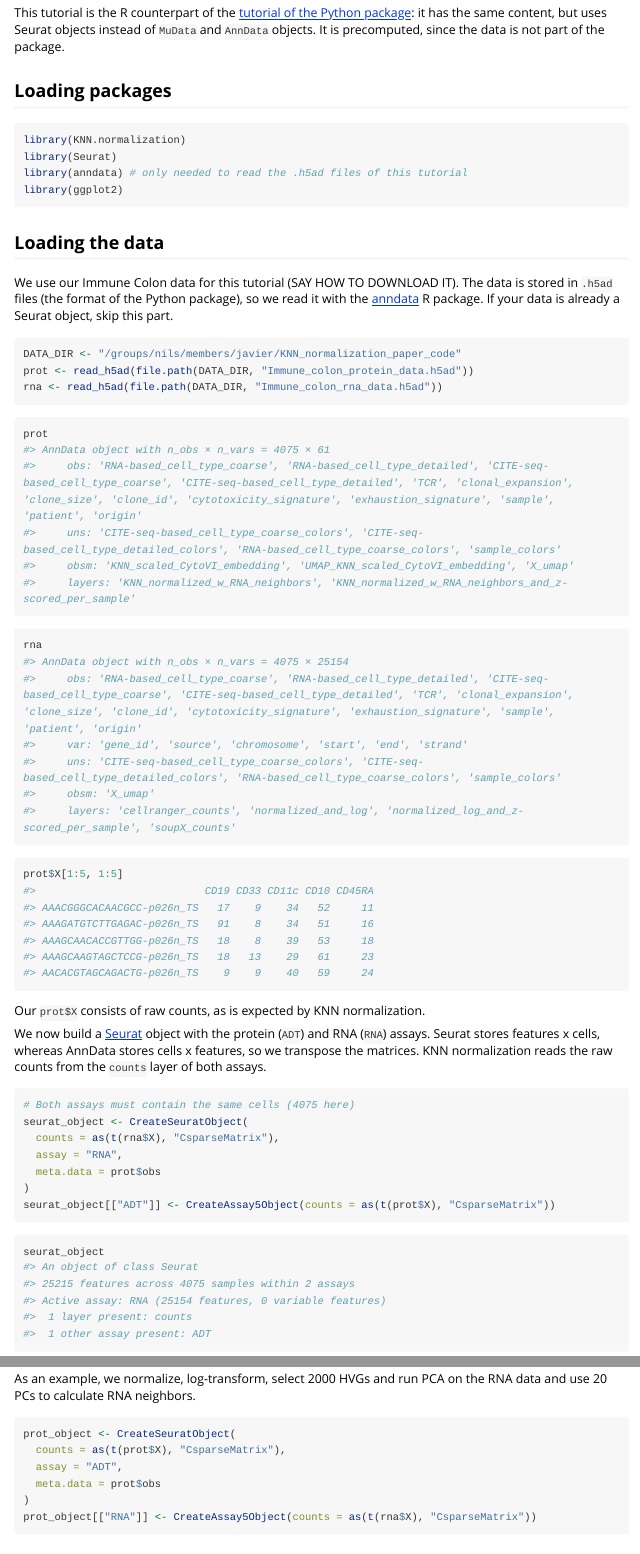
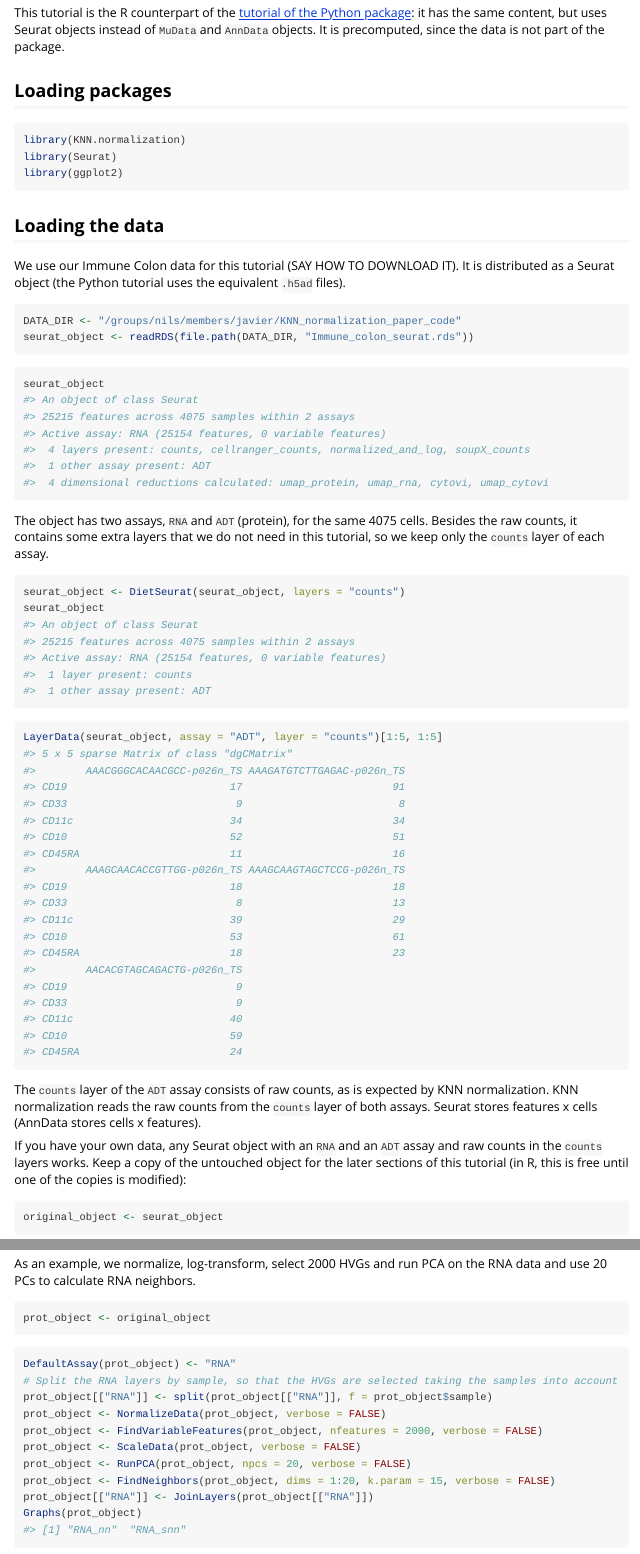
Before and after one commit to javier-marchena-hurtado/KNN_normalization_R, an R Markdown document (vignettes/tutorial.Rmd): the page in a window 1100 px wide, from 70 px down, and a second part further down, joined at a grey line. Rendered offline with R 4.5, knitr and Pandoc, with nearby package versions; long lines of code are wrapped.

Commit message:
added tutorial

````diff
--- a/vignettes/tutorial.Rmd
+++ b/vignettes/tutorial.Rmd
@@ -20,72 +20,18 @@ It is precomputed, since the data is not part of the package.
 ``` r
 library(KNN.normalization)
 library(Seurat)
-library(anndata) # only needed to read the .h5ad files of this tutorial
 library(ggplot2)
 ```
 
 ## Loading the data
 
-We use our Immune Colon data for this tutorial (SAY HOW TO DOWNLOAD IT).
-The data is stored in `.h5ad` files (the format of the Python package), so we read it with the
-[anndata](https://anndata.dynverse.org) R package. If your data is already a Seurat object,
-skip this part.
+We use our Immune Colon data for this tutorial (SAY HOW TO DOWNLOAD IT). It is distributed as a
+Seurat object (the Python tutorial uses the equivalent `.h5ad` files).
 
 
 ``` r
 DATA_DIR <- "/groups/nils/members/javier/KNN_normalization_paper_code"
-prot <- read_h5ad(file.path(DATA_DIR, "Immune_colon_protein_data.h5ad"))
-rna <- read_h5ad(file.path(DATA_DIR, "Immune_colon_rna_data.h5ad"))
-```
-
-
-``` r
-prot
-#> AnnData object with n_obs × n_vars = 4075 × 61
-#>     obs: 'RNA-based_cell_type_coarse', 'RNA-based_cell_type_detailed', 'CITE-seq-based_cell_type_coarse', 'CITE-seq-based_cell_type_detailed', 'TCR', 'clonal_expansion', 'clone_size', 'clone_id', 'cytotoxicity_signature', 'exhaustion_signature', 'sample', 'patient', 'origin'
-#>     uns: 'CITE-seq-based_cell_type_coarse_colors', 'CITE-seq-based_cell_type_detailed_colors', 'RNA-based_cell_type_coarse_colors', 'sample_colors'
-#>     obsm: 'KNN_scaled_CytoVI_embedding', 'UMAP_KNN_scaled_CytoVI_embedding', 'X_umap'
-#>     layers: 'KNN_normalized_w_RNA_neighbors', 'KNN_normalized_w_RNA_neighbors_and_z-scored_per_sample'
-```
-
-
-``` r
-rna
-#> AnnData object with n_obs × n_vars = 4075 × 25154
-#>     obs: 'RNA-based_cell_type_coarse', 'RNA-based_cell_type_detailed', 'CITE-seq-based_cell_type_coarse', 'CITE-seq-based_cell_type_detailed', 'TCR', 'clonal_expansion', 'clone_size', 'clone_id', 'cytotoxicity_signature', 'exhaustion_signature', 'sample', 'patient', 'origin'
-#>     var: 'gene_id', 'source', 'chromosome', 'start', 'end', 'strand'
-#>     uns: 'CITE-seq-based_cell_type_coarse_colors', 'CITE-seq-based_cell_type_detailed_colors', 'RNA-based_cell_type_coarse_colors', 'sample_colors'
-#>     obsm: 'X_umap'
-#>     layers: 'cellranger_counts', 'normalized_and_log', 'normalized_log_and_z-scored_per_sample', 'soupX_counts'
-```
-
-
-``` r
-prot$X[1:5, 1:5]
-#>                           CD19 CD33 CD11c CD10 CD45RA
-#> AAACGGGCACAACGCC-p026n_TS   17    9    34   52     11
-#> AAAGATGTCTTGAGAC-p026n_TS   91    8    34   51     16
-#> AAAGCAACACCGTTGG-p026n_TS   18    8    39   53     18
-#> AAAGCAAGTAGCTCCG-p026n_TS   18   13    29   61     23
-#> AACACGTAGCAGACTG-p026n_TS    9    9    40   59     24
-```
-
-Our `prot$X` consists of raw counts, as is expected by KNN normalization.
-
-We now build a [Seurat](https://satijalab.org/seurat/) object with the protein (`ADT`) and RNA
-(`RNA`) assays. Seurat stores features x cells, whereas AnnData stores cells x features, so we
-transpose the matrices. KNN normalization reads the raw counts from the `counts` layer of both
-assays.
-
-
-``` r
-# Both assays must contain the same cells (4075 here)
-seurat_object <- CreateSeuratObject(
-  counts = as(t(rna$X), "CsparseMatrix"),
-  assay = "RNA",
-  meta.data = prot$obs
-)
-seurat_object[["ADT"]] <- CreateAssay5Object(counts = as(t(prot$X), "CsparseMatrix"))
+seurat_object <- readRDS(file.path(DATA_DIR, "Immune_colon_seurat.rds"))
 ```
 
 
@@ -94,8 +40,61 @@ seurat_object
 #> An object of class Seurat
 #> 25215 features across 4075 samples within 2 assays
 #> Active assay: RNA (25154 features, 0 variable features)
+#>  4 layers present: counts, cellranger_counts, normalized_and_log, soupX_counts
+#>  1 other assay present: ADT
+#>  4 dimensional reductions calculated: umap_protein, umap_rna, cytovi, umap_cytovi
+```
+
+The object has two assays, `RNA` and `ADT` (protein), for the same 4075 cells. Besides the raw
+counts, it contains some extra layers that we do not need in this tutorial, so we keep only the
+`counts` layer of each assay.
+
+
+``` r
+seurat_object <- DietSeurat(seurat_object, layers = "counts")
+seurat_object
+#> An object of class Seurat
+#> 25215 features across 4075 samples within 2 assays
+#> Active assay: RNA (25154 features, 0 variable features)
 #>  1 layer present: counts
 #>  1 other assay present: ADT
+```
+
+
+``` r
+LayerData(seurat_object, assay = "ADT", layer = "counts")[1:5, 1:5]
+#> 5 x 5 sparse Matrix of class "dgCMatrix"
+#>        AAACGGGCACAACGCC-p026n_TS AAAGATGTCTTGAGAC-p026n_TS
+#> CD19                          17                        91
+#> CD33                           9                         8
+#> CD11c                         34                        34
+#> CD10                          52                        51
+#> CD45RA                        11                        16
+#>        AAAGCAACACCGTTGG-p026n_TS AAAGCAAGTAGCTCCG-p026n_TS
+#> CD19                          18                        18
+#> CD33                           8                        13
+#> CD11c                         39                        29
+#> CD10                          53                        61
+#> CD45RA                        18                        23
+#>        AACACGTAGCAGACTG-p026n_TS
+#> CD19                           9
+#> CD33                           9
+#> CD11c                         40
+#> CD10                          59
+#> CD45RA                        24
+```
+
+The `counts` layer of the `ADT` assay consists of raw counts, as is expected by KNN normalization.
+KNN normalization reads the raw counts from the `counts` layer of both assays. Seurat stores
+features x cells (AnnData stores cells x features).
+
+If you have your own data, any Seurat object with an `RNA` and an `ADT` assay and raw counts in the
+`counts` layers works. Keep a copy of the untouched object for the later sections of this tutorial
+(in R, this is free until one of the copies is modified):
+
+
+``` r
+original_object <- seurat_object
 ```
 
 ## Running KNN normalization with a Seurat object (using neighbors from RNA)
@@ -338,12 +335,7 @@ As an example, we normalize, log-transform, select 2000 HVGs and run PCA on the
 
 
 ``` r
-prot_object <- CreateSeuratObject(
-  counts = as(t(prot$X), "CsparseMatrix"),
-  assay = "ADT",
-  meta.data = prot$obs
-)
-prot_object[["RNA"]] <- CreateAssay5Object(counts = as(t(rna$X), "CsparseMatrix"))
+prot_object <- original_object
 ```
 
 
````
Also changed, not shown: .github/workflows/pkgdown.yaml (added, +42 -0 lines), _pkgdown.yml (+14 -1 lines), README.md, vignettes/tutorial.Rmd (40 more changed lines), 5 other files.
